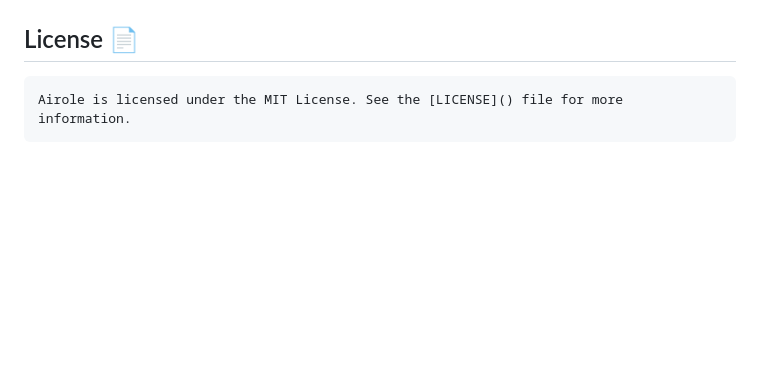
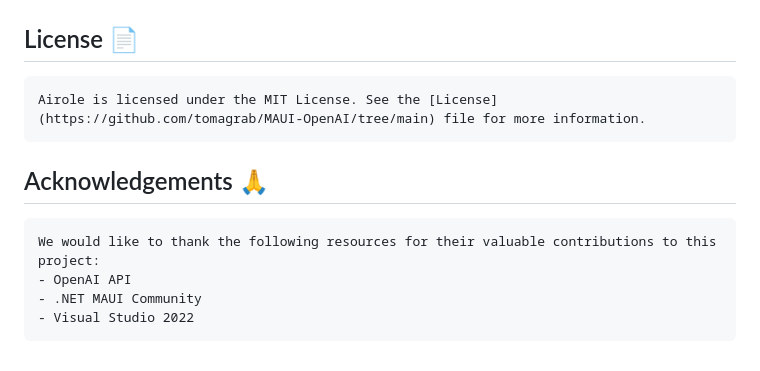
Before and after one commit to tomagrab/MAUI-OpenAI, a Markdown page: README.md, the part around the change. Rendered like a GitHub page; blank space fills up the shorter version.

```diff
--- a/README.md
+++ b/README.md
@@ -68,4 +68,13 @@ Whether you're sparking imagination, enhancing productivity, or just having fun,
 
 ## License 📄
 
-    Airole is licensed under the MIT License. See the [LICENSE]() file for more information.
+
+    Airole is licensed under the MIT License. See the [License](https://github.com/tomagrab/MAUI-OpenAI/tree/main) file for more information.
+
+
+## Acknowledgements 🙏
+
+    We would like to thank the following resources for their valuable contributions to this project:
+    - OpenAI API
+    - .NET MAUI Community
+    - Visual Studio 2022
```
